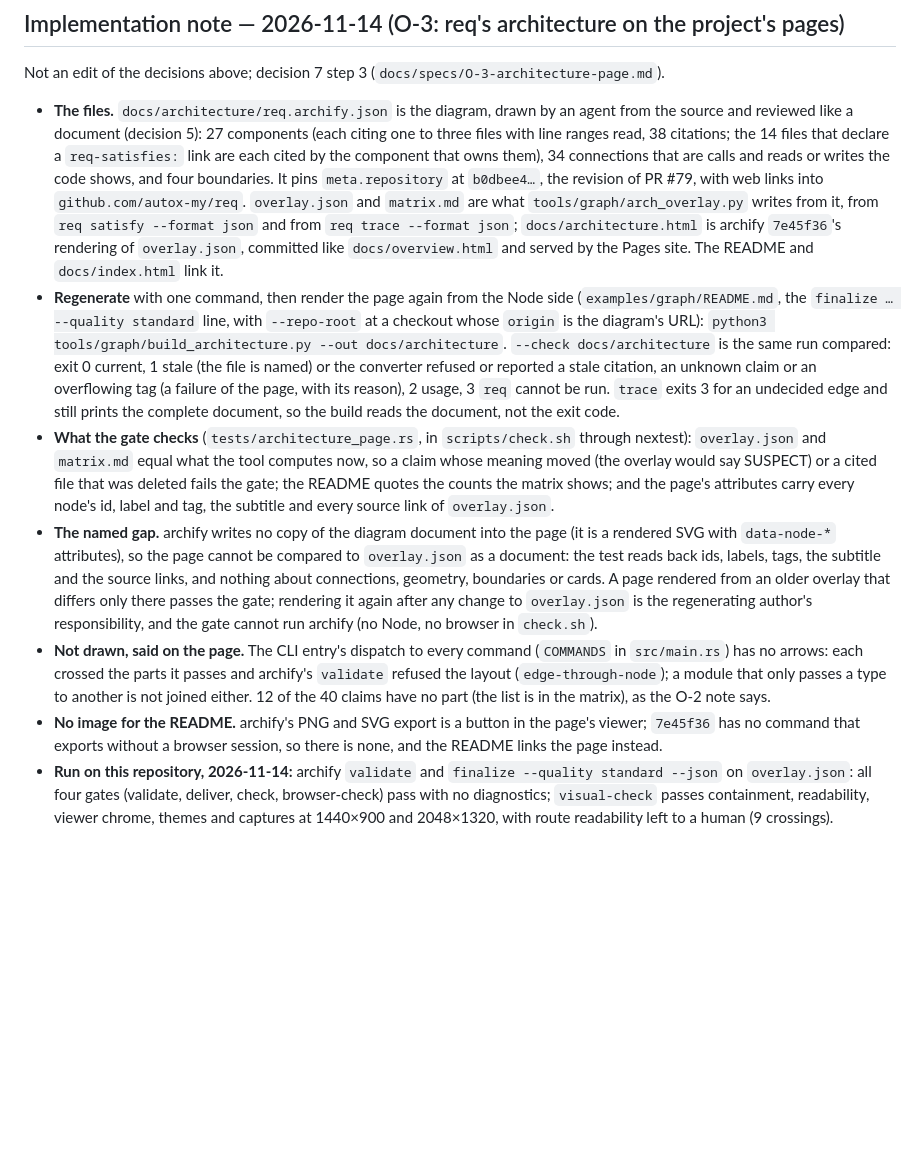
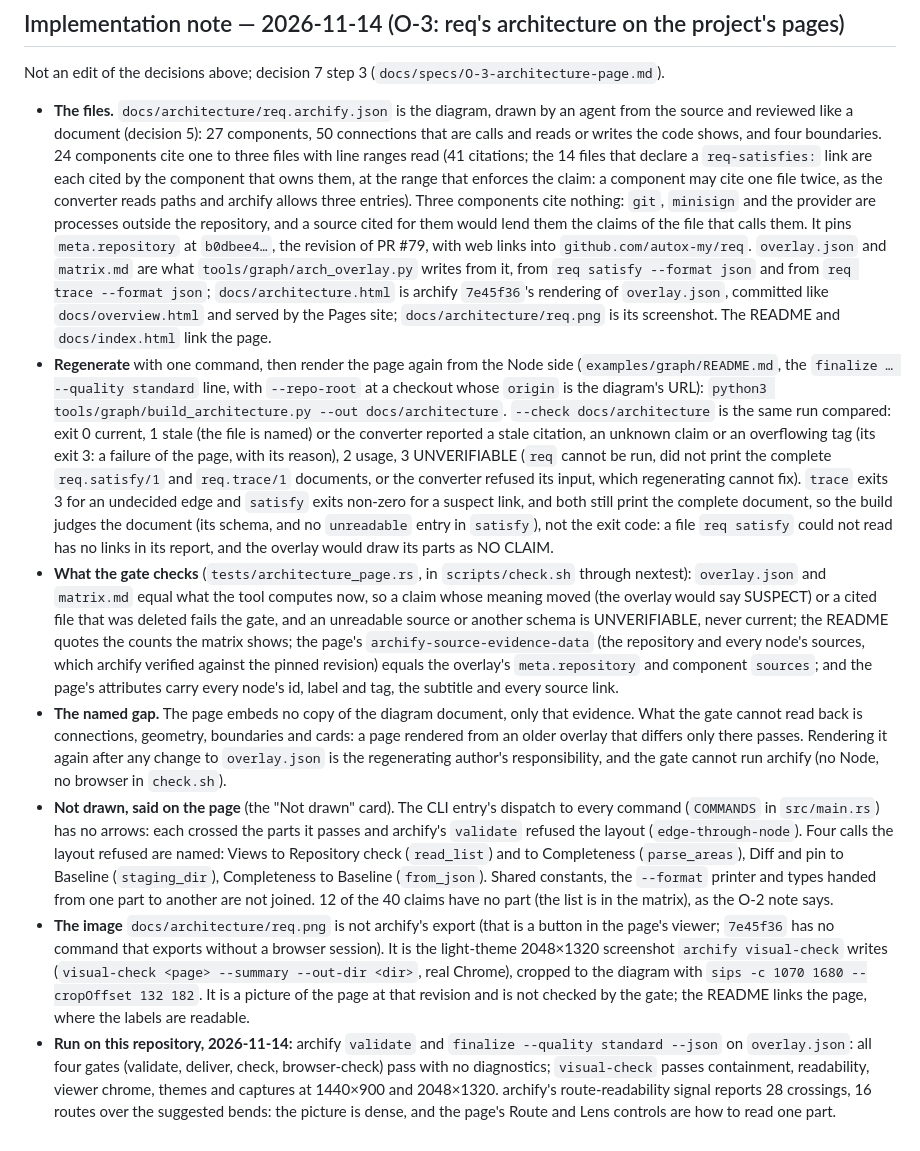
Before and after one commit to autox-my/req, a Markdown page: docs/adr/0052-an-architecture-diagram-shows-the-claims-its-components-satisfy.md, the part around the change. Drawn GitHub-style; blank space fills up the shorter version.

```diff
--- a/docs/adr/0052-an-architecture-diagram-shows-the-claims-its-components-satisfy.md
+++ b/docs/adr/0052-an-architecture-diagram-shows-the-claims-its-components-satisfy.md
@@ -191,32 +191,46 @@ Not an edit of the decisions above; decision 7 step 2, the proposal half (`docs/
 Not an edit of the decisions above; decision 7 step 3 (`docs/specs/O-3-architecture-page.md`).
 
 - **The files.** `docs/architecture/req.archify.json` is the diagram, drawn by an agent from the source and reviewed like a
-  document (decision 5): 27 components (each citing one to three files with line ranges read, 38 citations; the 14 files that
-  declare a `req-satisfies:` link are each cited by the component that owns them), 34 connections that are calls and reads or
-  writes the code shows, and four boundaries. It pins `meta.repository` at `b0dbee4…`, the revision of PR #79, with web links
-  into `github.com/autox-my/req`. `overlay.json` and `matrix.md` are what `tools/graph/arch_overlay.py` writes from it, from
-  `req satisfy --format json` and from `req trace --format json`; `docs/architecture.html` is archify `7e45f36`'s rendering of
-  `overlay.json`, committed like `docs/overview.html` and served by the Pages site. The README and `docs/index.html` link it.
+  document (decision 5): 27 components, 50 connections that are calls and reads or writes the code shows, and four boundaries.
+  24 components cite one to three files with line ranges read (41 citations; the 14 files that declare a `req-satisfies:` link
+  are each cited by the component that owns them, at the range that enforces the claim: a component may cite one file twice,
+  as the converter reads paths and archify allows three entries). Three components cite nothing: `git`, `minisign` and the
+  provider are processes outside the repository, and a source cited for them would lend them the claims of the file that
+  calls them. It pins `meta.repository` at `b0dbee4…`, the revision of PR #79, with web links into `github.com/autox-my/req`.
+  `overlay.json` and `matrix.md` are what `tools/graph/arch_overlay.py` writes from it, from `req satisfy --format json` and
+  from `req trace --format json`; `docs/architecture.html` is archify `7e45f36`'s rendering of `overlay.json`, committed like
+  `docs/overview.html` and served by the Pages site; `docs/architecture/req.png` is its screenshot. The README and
+  `docs/index.html` link the page.
 - **Regenerate** with one command, then render the page again from the Node side (`examples/graph/README.md`, the
   `finalize … --quality standard` line, with `--repo-root` at a checkout whose `origin` is the diagram's URL):
   `python3 tools/graph/build_architecture.py --out docs/architecture`. `--check docs/architecture` is the same run compared:
-  exit 0 current, 1 stale (the file is named) or the converter refused or reported a stale citation, an unknown claim or an
-  overflowing tag (a failure of the page, with its reason), 2 usage, 3 `req` cannot be run. `trace` exits 3 for an undecided
-  edge and still prints the complete document, so the build reads the document, not the exit code.
+  exit 0 current, 1 stale (the file is named) or the converter reported a stale citation, an unknown claim or an
+  overflowing tag (its exit 3: a failure of the page, with its reason), 2 usage, 3 UNVERIFIABLE (`req` cannot be run, did not
+  print the complete `req.satisfy/1` and `req.trace/1` documents, or the converter refused its input, which regenerating cannot
+  fix). `trace` exits 3 for an undecided edge and `satisfy` exits non-zero for a suspect link, and both still print the complete
+  document, so the build judges the document (its schema, and no `unreadable` entry in `satisfy`), not the exit code: a file
+  `req satisfy` could not read has no links in its report, and the overlay would draw its parts as NO CLAIM.
 - **What the gate checks** (`tests/architecture_page.rs`, in `scripts/check.sh` through nextest): `overlay.json` and `matrix.md`
   equal what the tool computes now, so a claim whose meaning moved (the overlay would say SUSPECT) or a cited file that was
-  deleted fails the gate; the README quotes the counts the matrix shows; and the page's attributes carry every node's id,
-  label and tag, the subtitle and every source link of `overlay.json`.
-- **The named gap.** archify writes no copy of the diagram document into the page (it is a rendered SVG with `data-node-*`
-  attributes), so the page cannot be compared to `overlay.json` as a document: the test reads back ids, labels, tags, the
-  subtitle and the source links, and nothing about connections, geometry, boundaries or cards. A page rendered from an older
-  overlay that differs only there passes the gate; rendering it again after any change to `overlay.json` is the regenerating
-  author's responsibility, and the gate cannot run archify (no Node, no browser in `check.sh`).
-- **Not drawn, said on the page.** The CLI entry's dispatch to every command (`COMMANDS` in `src/main.rs`) has no arrows: each
-  crossed the parts it passes and archify's `validate` refused the layout (`edge-through-node`); a module that only passes a type to another is not joined
-  either. 12 of the 40 claims have no part (the list is in the matrix), as the O-2 note says.
-- **No image for the README.** archify's PNG and SVG export is a button in the page's viewer; `7e45f36` has no command that
-  exports without a browser session, so there is none, and the README links the page instead.
+  deleted fails the gate, and an unreadable source or another schema is UNVERIFIABLE, never current; the README quotes the
+  counts the matrix shows; the page's `archify-source-evidence-data` (the repository and every node's sources, which archify
+  verified against the pinned revision) equals the overlay's `meta.repository` and component `sources`; and the page's
+  attributes carry every node's id, label and tag, the subtitle and every source link.
+- **The named gap.** The page embeds no copy of the diagram document, only that evidence. What the gate cannot read back is
+  connections, geometry, boundaries and cards: a page rendered from an older overlay that differs only there passes. Rendering
+  it again after any change to `overlay.json` is the regenerating author's responsibility, and the gate cannot run archify (no
+  Node, no browser in `check.sh`).
+- **Not drawn, said on the page** (the "Not drawn" card). The CLI entry's dispatch to every command (`COMMANDS` in `src/main.rs`)
+  has no arrows: each crossed the parts it passes and archify's `validate` refused the layout (`edge-through-node`). Four calls
+  the layout refused are named: Views to Repository check (`read_list`) and to Completeness (`parse_areas`), Diff and pin to
+  Baseline (`staging_dir`), Completeness to Baseline (`from_json`). Shared constants, the `--format` printer and types handed
+  from one part to another are not joined. 12 of the 40 claims have no part (the list is in the matrix), as the O-2 note says.
+- **The image** `docs/architecture/req.png` is not archify's export (that is a button in the page's viewer; `7e45f36` has no
+  command that exports without a browser session). It is the light-theme 2048×1320 screenshot `archify visual-check` writes
+  (`visual-check <page> --summary --out-dir <dir>`, real Chrome), cropped to the diagram with `sips -c 1070 1680 --cropOffset
+  132 182`. It is a picture of the page at that revision and is not checked by the gate; the README links the page, where the
+  labels are readable.
 - **Run on this repository, 2026-11-14:** archify `validate` and `finalize --quality standard --json` on `overlay.json`: all four
   gates (validate, deliver, check, browser-check) pass with no diagnostics; `visual-check` passes containment, readability,
-  viewer chrome, themes and captures at 1440×900 and 2048×1320, with route readability left to a human (9 crossings).
+  viewer chrome, themes and captures at 1440×900 and 2048×1320. archify's route-readability signal reports 28 crossings, 16
+  routes over the suggested bends: the picture is dense, and the page's Route and Lens controls are how to read one part.
```
Also changed, not shown: README.md (+2 -0 lines), docs/architecture/req.png (added), 5 other files.
